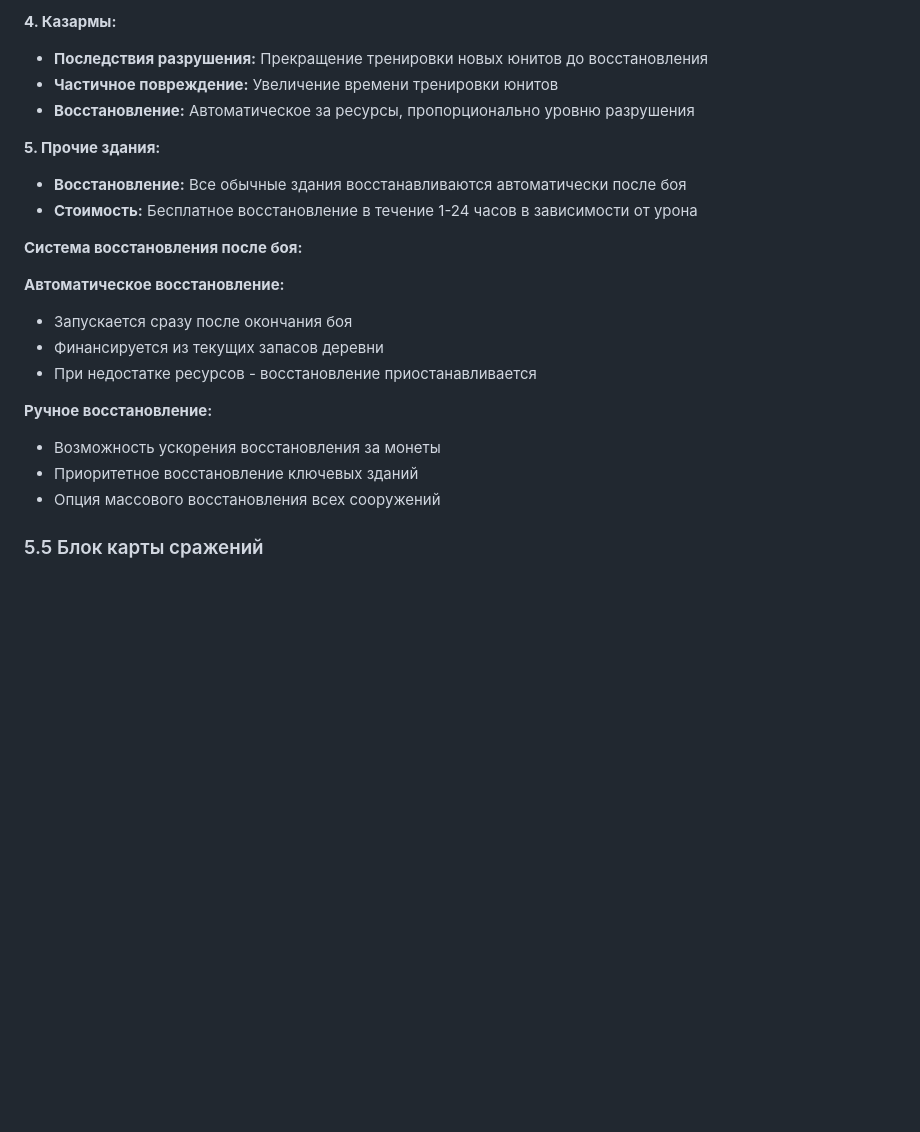
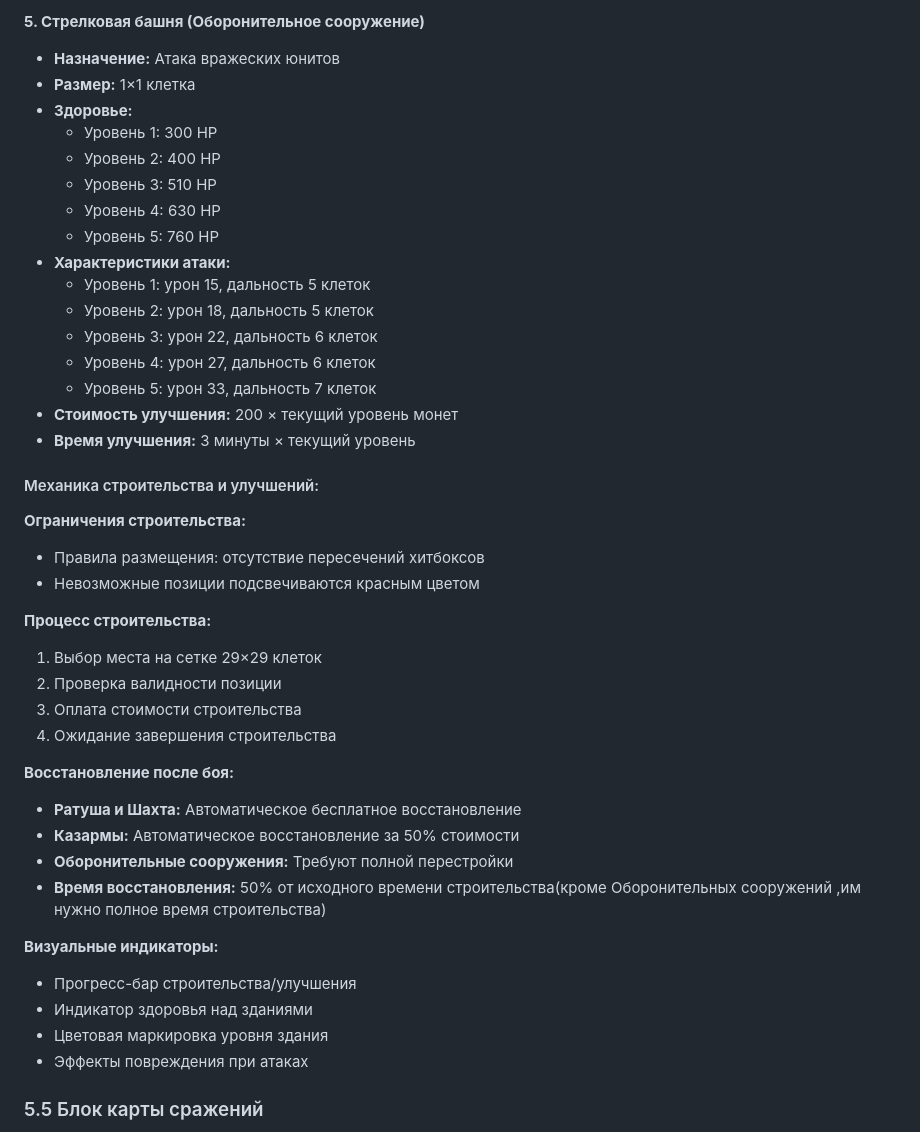
Before and after one commit to aleksandr813/strategy, a Markdown page: tz.md, the part around the change printed below. GitHub-like rendering; blank space fills up the shorter version.

```diff
--- a/tz.md
+++ b/tz.md
@@ -565,24 +598,45 @@
 
-**4. Казармы:**
-- **Последствия разрушения:** Прекращение тренировки новых юнитов до восстановления
-- **Частичное повреждение:** Увеличение времени тренировки юнитов
-- **Восстановление:** Автоматическое за ресурсы, пропорционально уровню разрушения
+**5. Стрелковая башня (Оборонительное сооружение)**
+- **Назначение:** Атака вражеских юнитов
+- **Размер:** 1×1 клетка
+- **Здоровье:**
+  - Уровень 1: 300 HP
+  - Уровень 2: 400 HP
+  - Уровень 3: 510 HP
+  - Уровень 4: 630 HP
+  - Уровень 5: 760 HP
+- **Характеристики атаки:**
+  - Уровень 1: урон 15, дальность 5 клеток
+  - Уровень 2: урон 18, дальность 5 клеток
+  - Уровень 3: урон 22, дальность 6 клеток
+  - Уровень 4: урон 27, дальность 6 клеток
+  - Уровень 5: урон 33, дальность 7 клеток
+- **Стоимость улучшения:** 200 × текущий уровень монет
+- **Время улучшения:** 3 минуты × текущий уровень
 
-**5. Прочие здания:**
-- **Восстановление:** Все обычные здания восстанавливаются автоматически после боя
-- **Стоимость:** Бесплатное восстановление в течение 1-24 часов в зависимости от урона
+#### Механика строительства и улучшений:
 
-**Система восстановления после боя:**
+**Ограничения строительства:**
+- Правила размещения: отсутствие пересечений хитбоксов
+- Невозможные позиции подсвечиваются красным цветом
 
-**Автоматическое восстановление:**
-- Запускается сразу после окончания боя
-- Финансируется из текущих запасов деревни
-- При недостатке ресурсов - восстановление приостанавливается
+**Процесс строительства:**
+1. Выбор места на сетке 29×29 клеток
+2. Проверка валидности позиции
+3. Оплата стоимости строительства
+4. Ожидание завершения строительства
 
-**Ручное восстановление:**
-- Возможность ускорения восстановления за монеты
-- Приоритетное восстановление ключевых зданий
-- Опция массового восстановления всех сооружений
+**Восстановление после боя:**
+- **Ратуша и Шахта:** Автоматическое бесплатное восстановление
+- **Казармы:** Автоматическое восстановление за 50% стоимости
+- **Оборонительные сооружения:** Требуют полной перестройки
+- **Время восстановления:** 50% от исходного времени строительства(кроме Оборонительных сооружений ,им нужно полное время строительства)
+
+**Визуальные индикаторы:**
+- Прогресс-бар строительства/улучшения
+- Индикатор здоровья над зданиями
+- Цветовая маркировка уровня здания
+- Эффекты повреждения при атаках
 
 ### 5.5 Блок карты сражений
 
```
Also changed, not shown: other parts of tz.md (+57 -24 lines).
